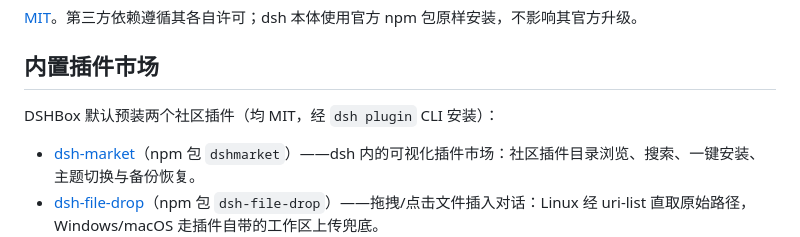
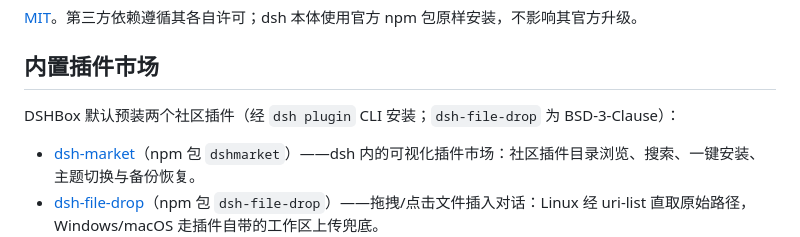
Before and after one commit to JeffioZ/dsh-box, a Markdown page: README.md, the part around the change. Rendered like a GitHub page.

Commit message:
docs: 发布日志技术化重写——补心跳参数/环境变量/更新机制细节，修正 dsh-file-drop 许可（BSD-3-Clause，原误写 MIT）；README 同步修正

```diff
--- a/README.md
+++ b/README.md
@@ -228,7 +228,7 @@ DSHBox 是 dsh 的**桌面封装**，而不是另一套实现：
 
 ## 内置插件市场
 
-DSHBox 默认预装两个社区插件（均 MIT，经 `dsh plugin` CLI 安装）：
+DSHBox 默认预装两个社区插件（经 `dsh plugin` CLI 安装；`dsh-file-drop` 为 BSD-3-Clause）：
 
 - [dsh-market](https://github.com/dsh-market/dsh-market)（npm 包 `dshmarket`）——dsh 内的可视化插件市场：社区插件目录浏览、搜索、一键安装、主题切换与备份恢复。
 - [dsh-file-drop](https://github.com/dannyvan/dsh-file-drop)（npm 包 `dsh-file-drop`）——拖拽/点击文件插入对话：Linux 经 uri-list 直取原始路径，Windows/macOS 走插件自带的工作区上传兜底。
```
Also changed, not shown: RELEASE_NOTES.md (+24 -25 lines).
